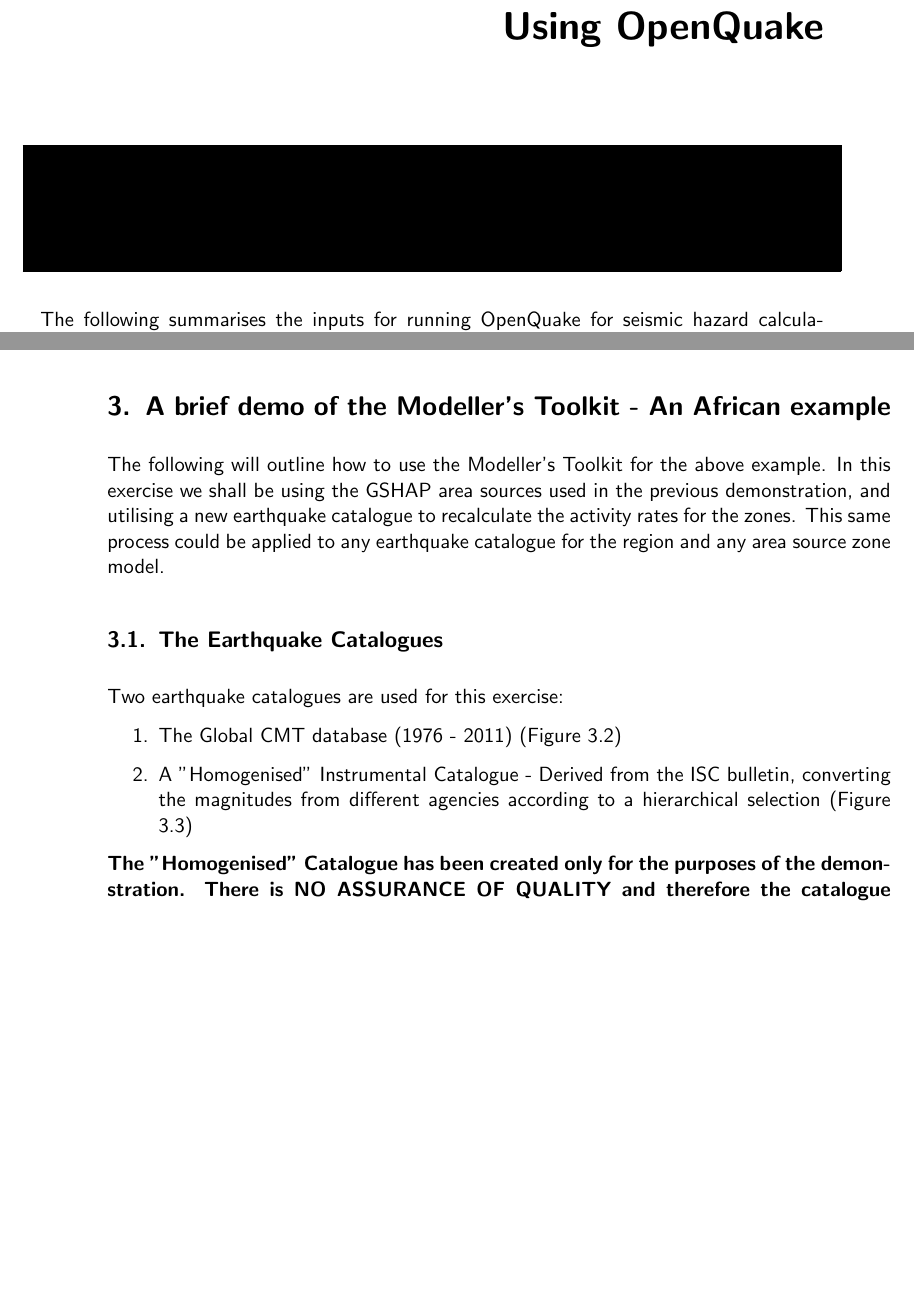
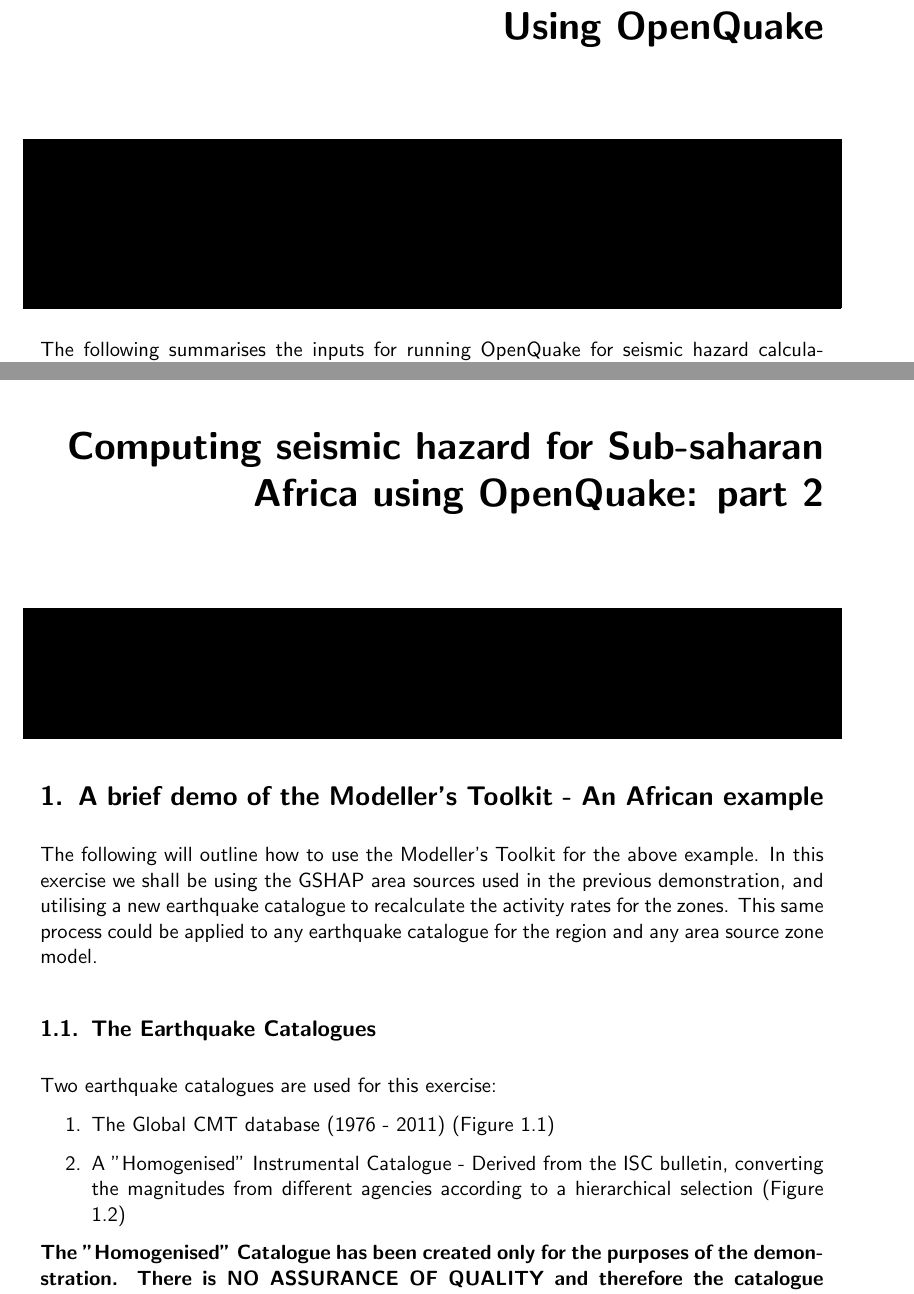
Before and after one commit to GEMScienceTools/OQ-Training-Material, a LaTeX thesis (lecture_notes.tex, which reads ssafrica_demo.tex, ssafrica_demo_part2.tex): two parts of pages 17 and 30 of 62 before the commit and two parts of pages 15 and 47 of 62 after it, joined at a grey line, cut so that both start at the same text, the shorter picture padded with empty space. Compiled offline with pdfLaTeX; an older LaTeX class or package is replaced by its successor.

Commit message:
moved toolkit exercises to a separate chapter

```diff
--- a/lecture_notes.tex
+++ b/lecture_notes.tex
@@ -62,8 +62,9 @@
 \begin{myfancybox}
 The objectives of this chapter are:
 \begin{itemize}
-    \item aa
-    \item bb
+    \item getting help in setting up OpenQuake in Virtual Box;
+    \item start using OpenQuake to compute hazard for simple examples;
+    \item understand the output typologies and file formats.
 \end{itemize}
 \end{myfancybox}
     \input{using_oq.tex}
@@ -95,3 +100,12 @@
+\chapter{Computing seismic hazard for Sub-saharan Africa using OpenQuake: part 2}
+\begin{myfancybox}
+The objectives of this chapter are:
+\begin{itemize}
+    \item complete simple exercises to produce a new PSHA input model;
+    \item apply catalogue tools to catalogues for Sub-Saharan Africa.
+\end{itemize}
+\end{myfancybox}
+    \input{ssafrica_demo_part2.tex}
 \cleardoublepage
 % -----------------------------------------------------------------------------
 % -----------------------------------------------------------------------------
--- a/ssafrica_demo.tex
+++ b/ssafrica_demo.tex
@@ -47,39 +47,3 @@
 %
 % -----------------------------------------------------------------------------
 \subsection{Analysis of results}
-
-
-
-
-
-
-
-
-
-
-
-
-
-\section{A brief demo of the Modeller's Toolkit - An African example}
-The following will outline how to use the Modeller's Toolkit for the above
-example. In this exercise we shall be using the GSHAP area sources used in
-the previous demonstration, and utilising a new earthquake catalogue to
-recalculate the activity rates for the zones. This same process could be
-applied to any earthquake catalogue for the region and any area source
-zone model.
-
-\subsection{The Earthquake Catalogues}
-
-Two earthquake catalogues are used for this exercise:
-\begin{enumerate}
-\item The Global CMT database (1976 - 2011) (Figure
-    \ref{fig:Subsahara_Catalogue_GCMT_1})
-\item A ''Homogenised'' Instrumental Catalogue - Derived from the ISC
-    bulletin, converting the magnitudes from different agencies
-    according to a hierarchical selection (Figure
-    \ref{fig:Subsahara_Catalogue_ISC_1})
-\end{enumerate}
-\textbf{The ''Homogenised'' Catalogue has been created only for the
-purposes of the demonstration. There is NO ASSURANCE OF QUALITY and
-therefore the catalogue should NOT be used for any other purposes
-than demonstration!}
--- /dev/null
+++ b/ssafrica_demo_part2.tex
@@ -0,0 +1,23 @@
+\section{A brief demo of the Modeller's Toolkit - An African example}
+The following will outline how to use the Modeller's Toolkit for the above
+example. In this exercise we shall be using the GSHAP area sources used in
+the previous demonstration, and utilising a new earthquake catalogue to
+recalculate the activity rates for the zones. This same process could be
+applied to any earthquake catalogue for the region and any area source
+zone model.
+
+\subsection{The Earthquake Catalogues}
+
+Two earthquake catalogues are used for this exercise:
+\begin{enumerate}
+\item The Global CMT database (1976 - 2011) (Figure
+    \ref{fig:Subsahara_Catalogue_GCMT_1})
+\item A ''Homogenised'' Instrumental Catalogue - Derived from the ISC
+    bulletin, converting the magnitudes from different agencies
+    according to a hierarchical selection (Figure
+    \ref{fig:Subsahara_Catalogue_ISC_1})
+\end{enumerate}
+\textbf{The ''Homogenised'' Catalogue has been created only for the
+purposes of the demonstration. There is NO ASSURANCE OF QUALITY and
+therefore the catalogue should NOT be used for any other purposes
+than demonstration!}
@@ -0,0 +36,5 @@
+	\label{fig:Subsahara_Catalogue_ISC_1}
+\end{figure}
+
+
+\cleardoublepage
```
Also changed, not shown: lecture_notes.tex (26 more changed lines), ssafrica_demo.tex (17 more changed lines), ssafrica_demo_part2.tex (12 more changed lines).
